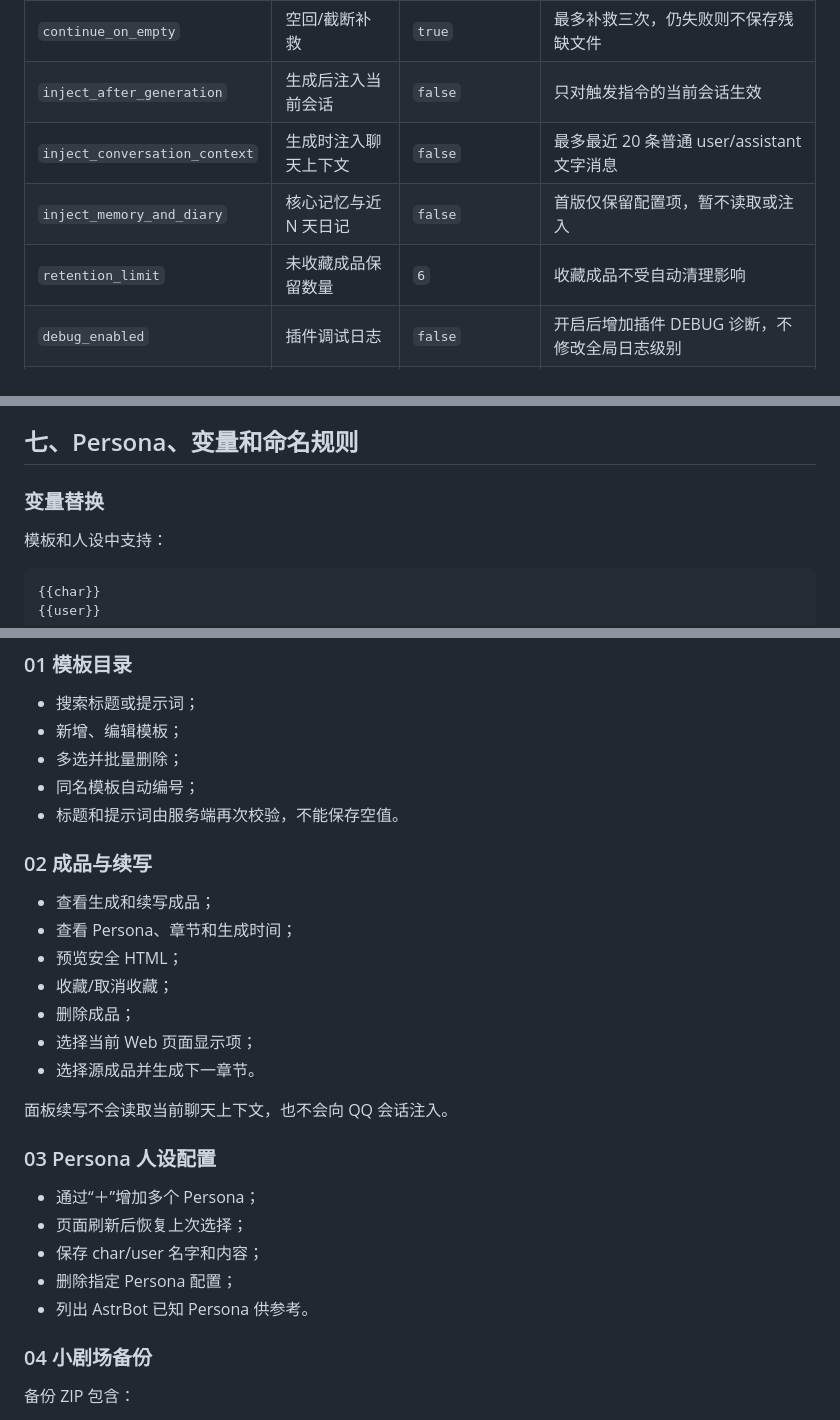
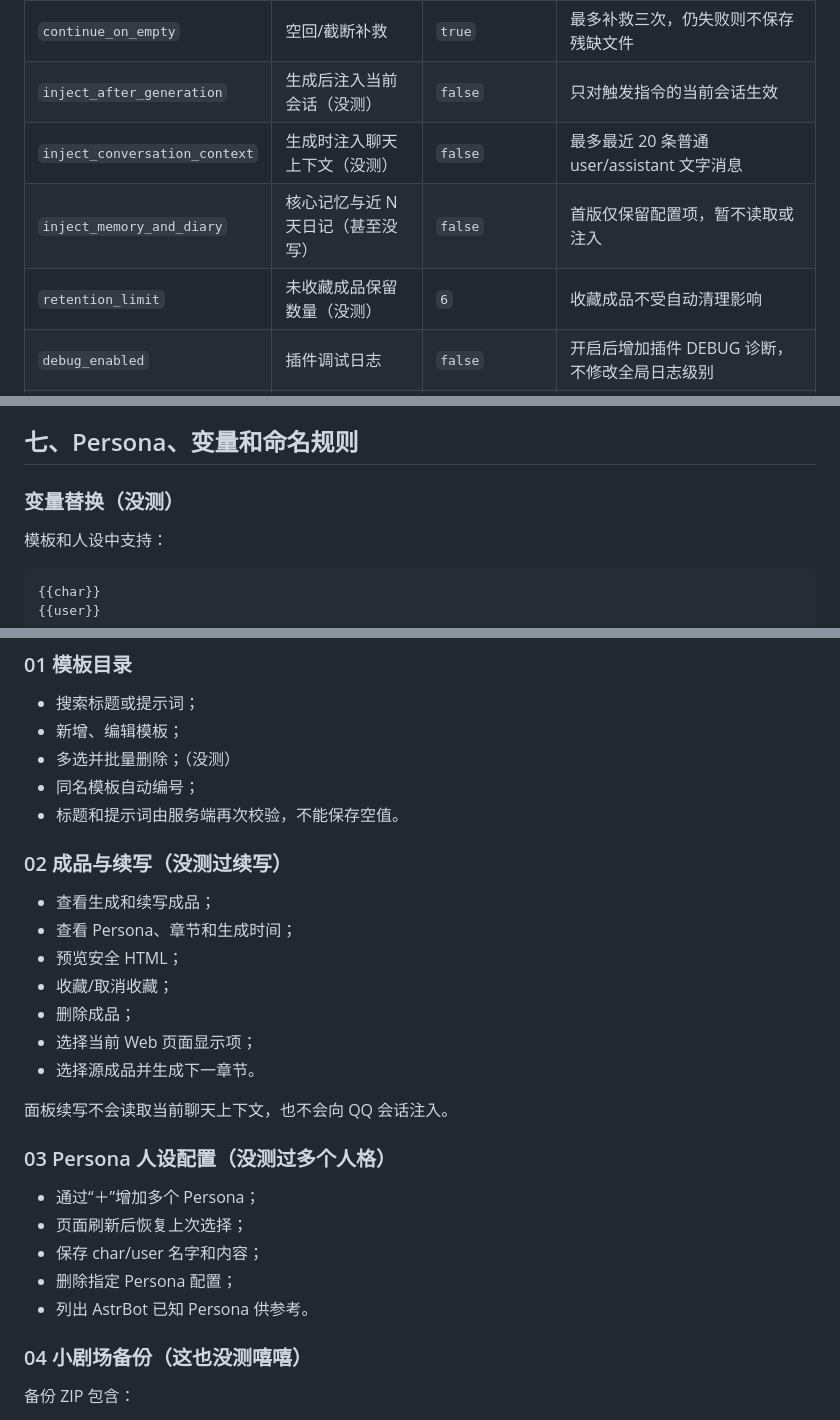
Before and after one commit to nikonotnicotine/astrbot_plugin_html_theater, a Markdown page: README.md, 3 parts joined by grey strips. GitHub-like rendering.

Commit message:
测试功能标注

```diff
--- a/README.md
+++ b/README.md
@@ -152,10 +152,10 @@ https://example.com/v1/chat/completions
 | `theater_system_prompt` | 小剧场系统提示词 | 内置 HTML 约束提示词 | 控制输出格式和安全限制 |
 | `style_prompt` | 小剧场文风提示词 | 空 | 留空时不追加文风提示 |
 | `continue_on_empty` | 空回/截断补救 | `true` | 最多补救三次，仍失败则不保存残缺文件 |
-| `inject_after_generation` | 生成后注入当前会话 | `false` | 只对触发指令的当前会话生效 |
-| `inject_conversation_context` | 生成时注入聊天上下文 | `false` | 最多最近 20 条普通 user/assistant 文字消息 |
-| `inject_memory_and_diary` | 核心记忆与近 N 天日记 | `false` | 首版仅保留配置项，暂不读取或注入 |
-| `retention_limit` | 未收藏成品保留数量 | `6` | 收藏成品不受自动清理影响 |
+| `inject_after_generation` | 生成后注入当前会话（没测） | `false` | 只对触发指令的当前会话生效 |
+| `inject_conversation_context` | 生成时注入聊天上下文（没测） | `false` | 最多最近 20 条普通 user/assistant 文字消息 |
+| `inject_memory_and_diary` | 核心记忆与近 N 天日记（甚至没写） | `false` | 首版仅保留配置项，暂不读取或注入 |
+| `retention_limit` | 未收藏成品保留数量（没测） | `6` | 收藏成品不受自动清理影响 |
 | `debug_enabled` | 插件调试日志 | `false` | 开启后增加插件 DEBUG 诊断，不修改全局日志级别 |
 | `allowed_qq_ids` | QQ 聊天白名单 | 空 | 为空时聊天指令直接报错 |
 
@@ -191,7 +191,7 @@ OpenAI 兼容 API
 
 ## 七、Persona、变量和命名规则
 
-### 变量替换
+### 变量替换（没测）
 
 模板和人设中支持：
 
@@ -237,11 +237,11 @@ Persona1同人小剧场1-chapter3
 
 - 搜索标题或提示词；
 - 新增、编辑模板；
-- 多选并批量删除；
+- 多选并批量删除；（没测）
 - 同名模板自动编号；
 - 标题和提示词由服务端再次校验，不能保存空值。
 
-### 02 成品与续写
+### 02 成品与续写（没测过续写）
 
 - 查看生成和续写成品；
 - 查看 Persona、章节和生成时间；
@@ -253,7 +253,7 @@ Persona1同人小剧场1-chapter3
 
 面板续写不会读取当前聊天上下文，也不会向 QQ 会话注入。
 
-### 03 Persona 人设配置
+### 03 Persona 人设配置（没测过多个人格）
 
 - 通过“＋”增加多个 Persona；
 - 页面刷新后恢复上次选择；
@@ -261,7 +261,7 @@ Persona1同人小剧场1-chapter3
 - 删除指定 Persona 配置；
 - 列出 AstrBot 已知 Persona 供参考。
 
-### 04 小剧场备份
+### 04 小剧场备份（这也没测嘻嘻）
 
 备份 ZIP 包含：
 
```
Also changed, not shown: other parts of README.md (+4 -4 lines).
